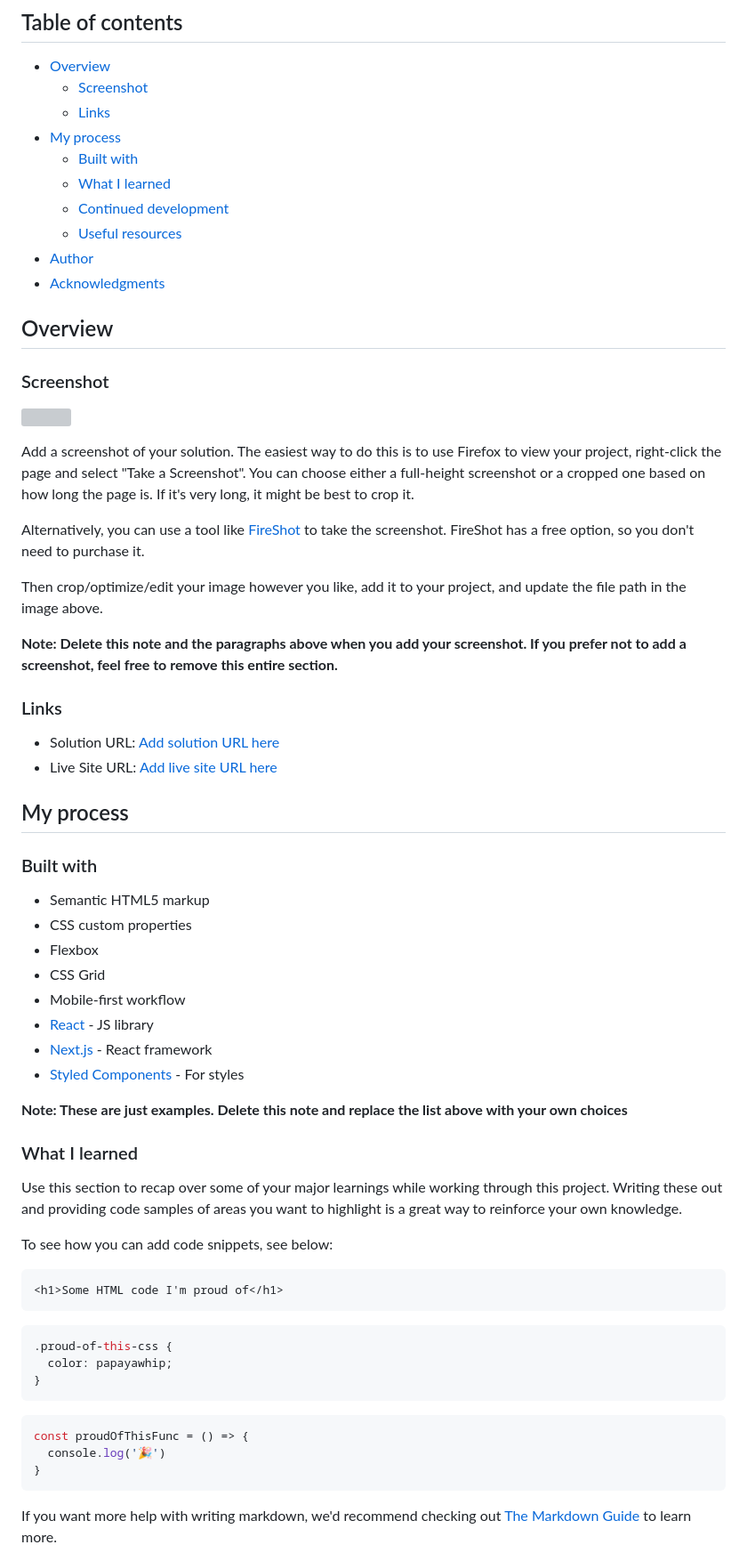
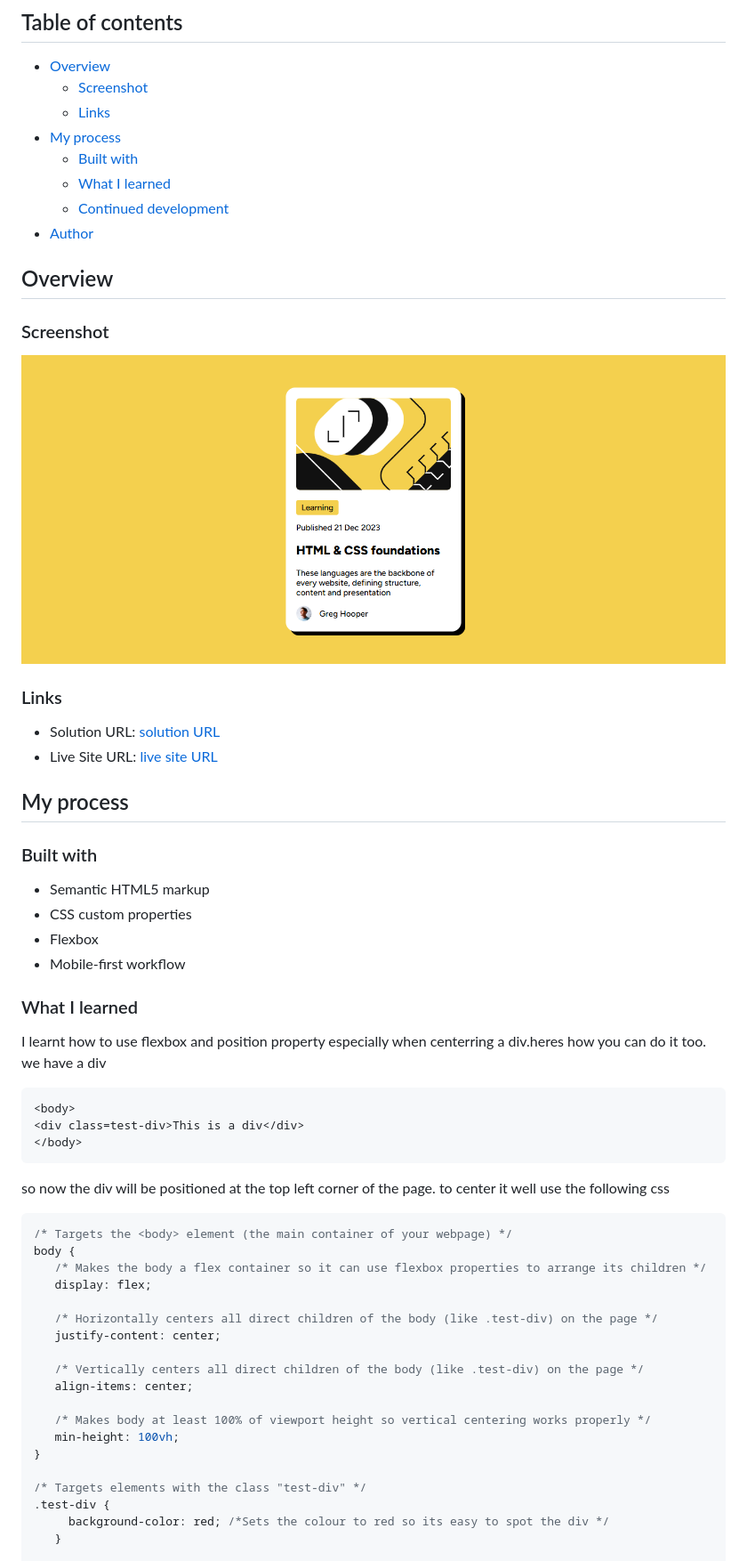
Before and after one commit to UmairFaiser/Blog-card-preview, a Markdown page: README-template.md, the part around the change printed below. Shown: that part at 89% size. GitHub-like rendering; pictures changed too: Live-screenshot.png (added); grey boxes are pictures that could not be loaded.

````diff
--- a/README-template.md
+++ b/README-template.md
@@ -11,29 +11,18 @@ This is a solution to the [Blog preview card challenge on Frontend Mentor](https
   - [Built with](#built-with)
   - [What I learned](#what-i-learned)
   - [Continued development](#continued-development)
-  - [Useful resources](#useful-resources)
 - [Author](#author)
-- [Acknowledgments](#acknowledgments)
 
 ## Overview
 
-
 ### Screenshot
 
-![](./screenshot.jpg)
-
-Add a screenshot of your solution. The easiest way to do this is to use Firefox to view your project, right-click the page and select "Take a Screenshot". You can choose either a full-height screenshot or a cropped one based on how long the page is. If it's very long, it might be best to crop it.
-
-Alternatively, you can use a tool like [FireShot](https://getfireshot.com/) to take the screenshot. FireShot has a free option, so you don't need to purchase it.
-
-Then crop/optimize/edit your image however you like, add it to your project, and update the file path in the image above.
-
-**Note: Delete this note and the paragraphs above when you add your screenshot. If you prefer not to add a screenshot, feel free to remove this entire section.**
+![Screenshot of the live site](Live-screenshot.png)
 
 ### Links
 
-- Solution URL: [Add solution URL here](https://your-solution-url.com)
-- Live Site URL: [Add live site URL here](https://your-live-site-url.com)
+- Solution URL: [solution URL](https://your-solution-url.com)
+- Live Site URL: [live site URL](https://blog-card-preview-ga2j.vercel.app/)
 
 ## My process
 
@@ -42,33 +31,39 @@ Then crop/optimize/edit your image however you like, add it to your project, and
 - Semantic HTML5 markup
 - CSS custom properties
 - Flexbox
-- CSS Grid
 - Mobile-first workflow
-- [React](https://reactjs.org/) - JS library
-- [Next.js](https://nextjs.org/) - React framework
-- [Styled Components](https://styled-components.com/) - For styles
-
-**Note: These are just examples. Delete this note and replace the list above with your own choices**
 
 ### What I learned
 
-Use this section to recap over some of your major learnings while working through this project. Writing these out and providing code samples of areas you want to highlight is a great way to reinforce your own knowledge.
-
-To see how you can add code snippets, see below:
+I learnt how to use flexbox and position property especially when centerring a div.heres how you can do it too.
+we have a div
 
 ```html
-<h1>Some HTML code I'm proud of</h1>
+<body>
+<div class=test-div>This is a div</div>
+</body>
 ```
+so now the div will be positioned at the top left corner of the page.
+to center it well use the following css
+
 ```css
-.proud-of-this-css {
-  color: papayawhip;
+/* Targets the <body> element (the main container of your webpage) */
+body {
+   /* Makes the body a flex container so it can use flexbox properties to arrange its children */
+   display: flex;
+
+   /* Horizontally centers all direct children of the body (like .test-div) on the page */
+   justify-content: center;
+
+   /* Vertically centers all direct children of the body (like .test-div) on the page */
+   align-items: center;
+
+   /* Makes body at least 100% of viewport height so vertical centering works properly */
+   min-height: 100vh;
 }
-```
-```js
-const proudOfThisFunc = () => {
-  console.log('🎉')
-}
-```
 
-If you want more help with writing markdown, we'd recommend checking out [The Markdown Guide](https://www.markdownguide.org/) to learn more.
+/* Targets elements with the class "test-div" */
+.test-div {
+     background-color: red; /*Sets the colour to red so its easy to spot the div */
+   }
 
````
Also changed, not shown: other parts of README-template.md (+17 -22 lines), 1 other file.
